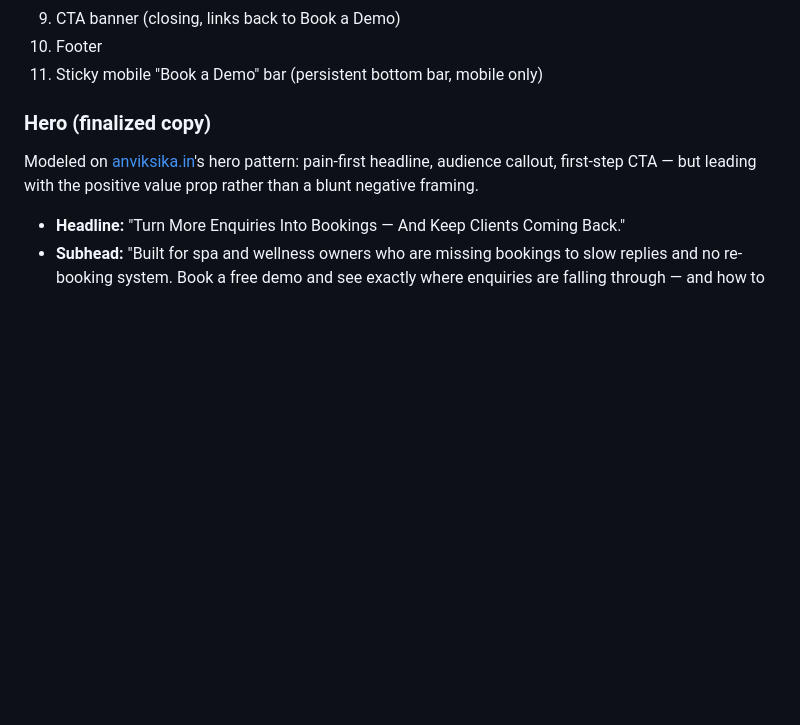
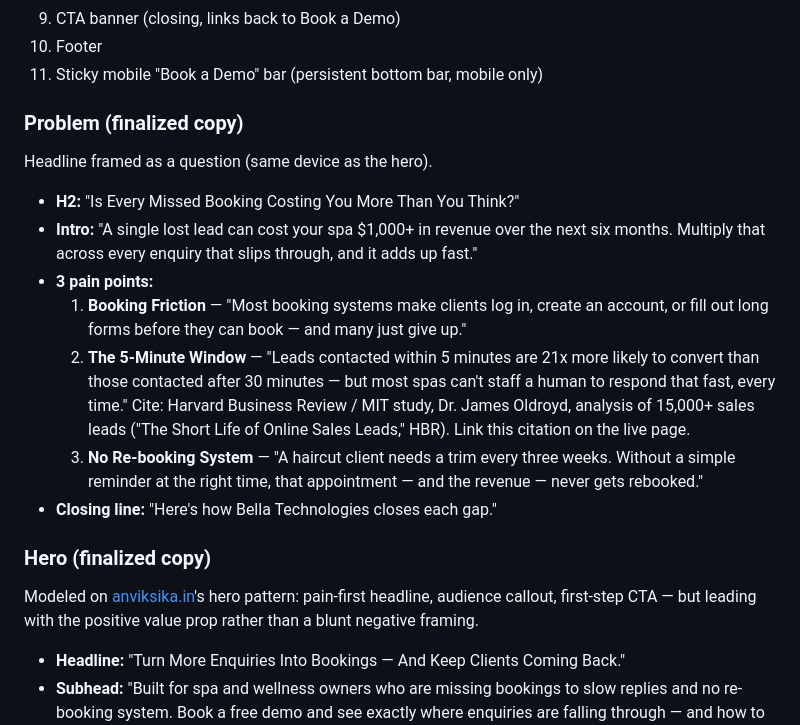
Before and after one commit to bellatechnologies/company-website, a Markdown page: plan.md, the part around the change. Drawn GitHub-style; blank space fills up the shorter version.

Commit message:
docs: lock in Problem section copy with cited stat

```diff
--- a/plan.md
+++ b/plan.md
@@ -33,6 +33,27 @@ and pricing were dropped from the original draft — reconsider later if needed.
 9. CTA banner (closing, links back to Book a Demo)
 10. Footer
 11. Sticky mobile "Book a Demo" bar (persistent bottom bar, mobile only)
+
+### Problem (finalized copy)
+
+Headline framed as a question (same device as the hero).
+
+- **H2:** "Is Every Missed Booking Costing You More Than You Think?"
+- **Intro:** "A single lost lead can cost your spa $1,000+ in revenue over the next
+  six months. Multiply that across every enquiry that slips through, and it adds up
+  fast."
+- **3 pain points:**
+  1. **Booking Friction** — "Most booking systems make clients log in, create an
+     account, or fill out long forms before they can book — and many just give up."
+  2. **The 5-Minute Window** — "Leads contacted within 5 minutes are 21x more likely
+     to convert than those contacted after 30 minutes — but most spas can't staff a
+     human to respond that fast, every time." Cite: Harvard Business Review / MIT
+     study, Dr. James Oldroyd, analysis of 15,000+ sales leads ("The Short Life of
+     Online Sales Leads," HBR). Link this citation on the live page.
+  3. **No Re-booking System** — "A haircut client needs a trim every three weeks.
+     Without a simple reminder at the right time, that appointment — and the revenue
+     — never gets rebooked."
+- **Closing line:** "Here's how Bella Technologies closes each gap."
 
 ### Hero (finalized copy)
 
```
